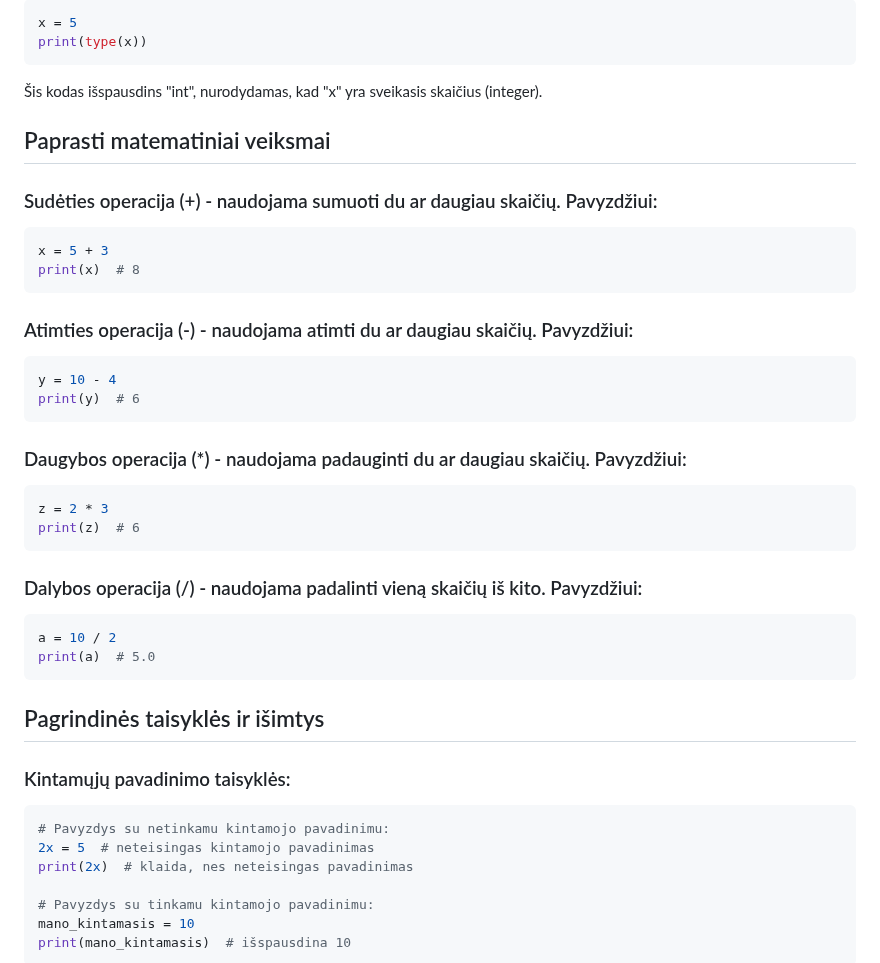
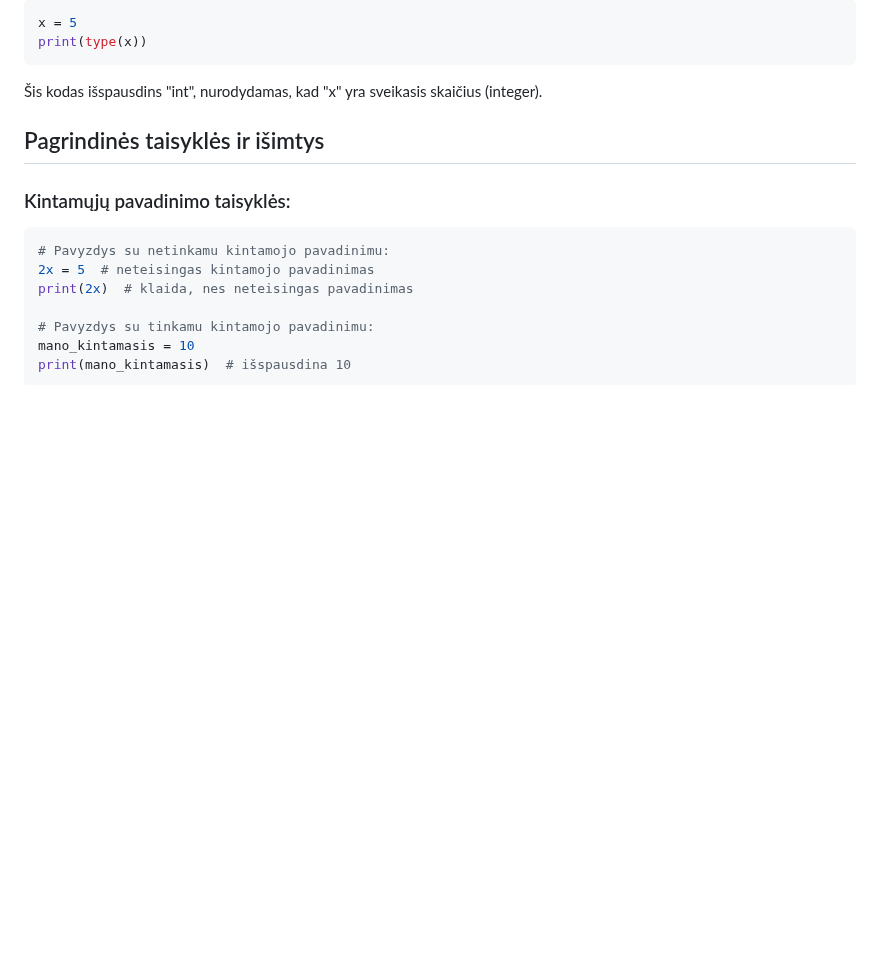
Before and after one commit to infohata/course-python-basic, a Markdown page: programavimo_pagrindai/03_kintamieji.md, the part around the change. Rendered like a GitHub page; blank space fills up the shorter version.

Commit message:
isimti matematiniai veiksmai

````diff
--- a/programavimo_pagrindai/03_kintamieji.md
+++ b/programavimo_pagrindai/03_kintamieji.md
@@ -38,33 +38,6 @@ print(type(x))
 ```
 
 Šis kodas išspausdins "int", nurodydamas, kad "x" yra sveikasis skaičius (integer).
-
-## Paprasti matematiniai veiksmai
-
-### Sudėties operacija (+) - naudojama sumuoti du ar daugiau skaičių. Pavyzdžiui:
-
-```Python
-x = 5 + 3
-print(x)  # 8
-```
-### Atimties operacija (-) - naudojama atimti du ar daugiau skaičių. Pavyzdžiui:
-
-```Python
-y = 10 - 4
-print(y)  # 6
-```
-### Daugybos operacija (*) - naudojama padauginti du ar daugiau skaičių. Pavyzdžiui:
-
-```Python
-z = 2 * 3
-print(z)  # 6
-```
-### Dalybos operacija (/) - naudojama padalinti vieną skaičių iš kito. Pavyzdžiui:
-
-```Python
-a = 10 / 2
-print(a)  # 5.0
-```
 
 ## Pagrindinės taisyklės ir išimtys
 
````
